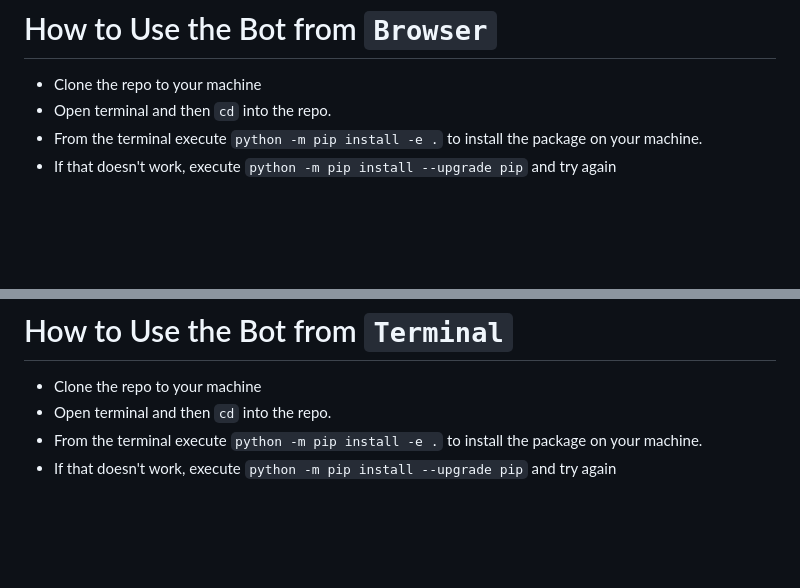
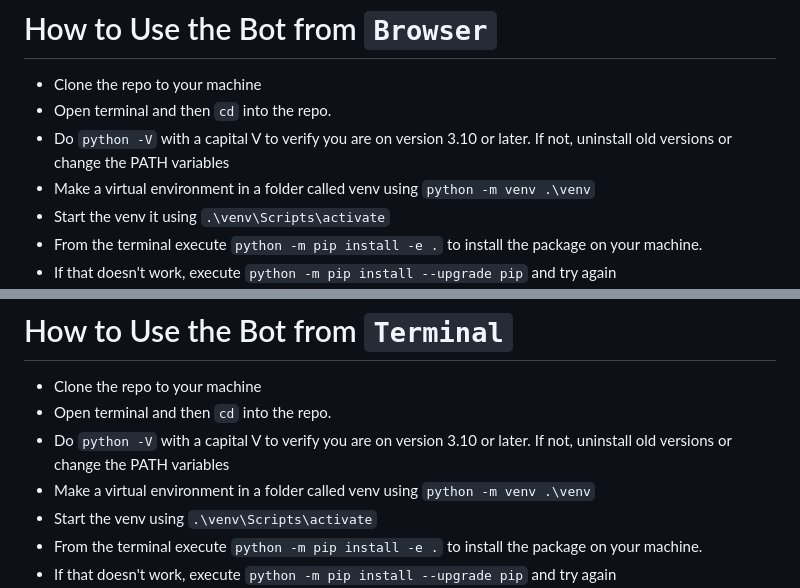
Before and after one commit to coderkj7/mediwise_chatbot, a Markdown page: README.md, 2 parts joined by grey strips. Rendered like a GitHub page; blank space fills up the shorter version.

Commit message:
Updated readme with better instructions

```diff
--- a/README.md
+++ b/README.md
@@ -40,6 +40,9 @@ Built using:
 # How to Use the Bot from `Browser`
 - Clone the repo to your machine
 - Open terminal and then `cd` into the repo.
+- Do `python -V` with a capital V to verify you are on version 3.10 or later.  If not, uninstall old versions or change the PATH variables
+- Make a virtual environment in a folder called venv using `python -m venv .\venv`
+- Start the venv it using `.\venv\Scripts\activate`
 - From the terminal execute `python -m pip install -e .` to install the package on your machine.
 - If that doesn't work, execute `python -m pip install --upgrade pip` and try again
 - Create a .env file in the root directory of the repo
@@ -52,6 +55,9 @@ Built using:
 # How to Use the Bot from `Terminal`
 - Clone the repo to your machine
 - Open terminal and then `cd` into the repo.
+- Do `python -V` with a capital V to verify you are on version 3.10 or later.  If not, uninstall old versions or change the PATH variables
+- Make a virtual environment in a folder called venv using `python -m venv .\venv`
+- Start the venv using `.\venv\Scripts\activate`
 - From the terminal execute `python -m pip install -e .` to install the package on your machine.
 - If that doesn't work, execute `python -m pip install --upgrade pip` and try again
 - Create a .env file in the root directory of the repo
```
